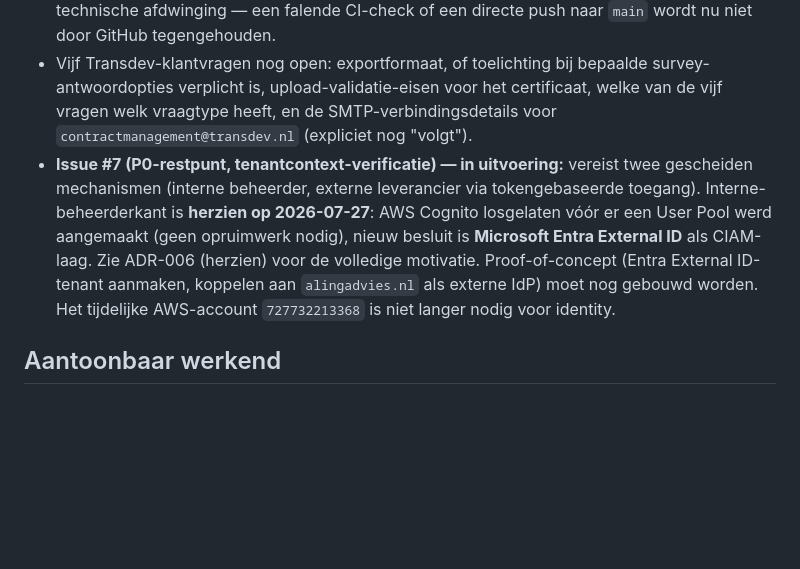
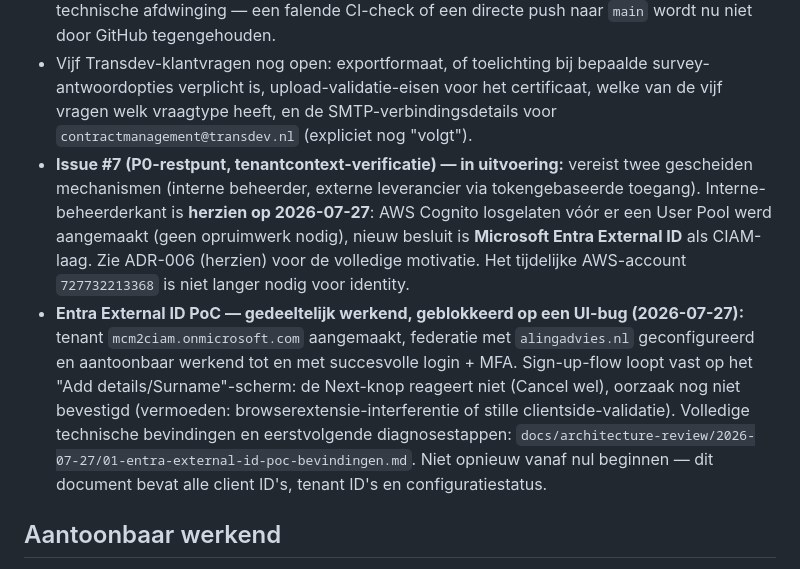
Before and after one commit to AlingAdvies/MCM2, a Markdown page: docs/STATUS.md, the part around the change. GitHub-like rendering; blank space fills up the shorter version.

Commit message:
docs: leg Entra External ID PoC-status vast (federatie werkt, UI-bug blokkeert sign-up)
Volledige technische bevindingen van de Entra External ID proof-of-
concept: tenant-opzet, app-registraties, client ID's, en wat
aantoonbaar werkt (federatie + MFA-login tot en met token-callback).

Sign-up-flow loopt vast op het attribute-collection-scherm (Next-knop
reageert niet, Cancel wel) - oorzaak nog niet bevestigd. Vastgelegd
zodat een volgende sessie niet opnieuw vanaf nul hoeft te beginnen.

Co-Authored-By: Claude Sonnet 5 <noreply@anthropic.com>

```diff
--- a/docs/STATUS.md
+++ b/docs/STATUS.md
@@ -23,7 +23,8 @@ Transdev Vendor IT Compliance Survey als eerste verticale MVP-slice.
 - CI dekt format/lint/typecheck én de RLS-isolatietest (zie hieronder). Geen `docker build` of de volledige `npm test`/`npm run build` in CI — expliciet uitgesteld tot na de Prisma 6/Drizzle-spike (ADR-007).
 - Geen branch-protection op `main`: technisch geblokkeerd, niet vergeten. GitHub Branch Protection op een privérepository vereist een betaald plan (Pro/Team) voor de organisatie `AlingAdvies`; dat is nu niet actief (bevestigd via de GitHub API op 2026-07-27: `403 Upgrade to GitHub Pro or make this repository public`). Tot een upgrade is geregeld, is "nooit rechtstreeks op main werken" (MCM2-CLAUDE.md §10) uitsluitend een werkregel, geen technische afdwinging — een falende CI-check of een directe push naar `main` wordt nu niet door GitHub tegengehouden.
 - Vijf Transdev-klantvragen nog open: exportformaat, of toelichting bij bepaalde survey-antwoordopties verplicht is, upload-validatie-eisen voor het certificaat, welke van de vijf vragen welk vraagtype heeft, en de SMTP-verbindingsdetails voor `contractmanagement@transdev.nl` (expliciet nog "volgt").
-- **Issue #7 (P0-restpunt, tenantcontext-verificatie) — in uitvoering:** vereist twee gescheiden mechanismen (interne beheerder, externe leverancier via tokengebaseerde toegang). Interne-beheerderkant is **herzien op 2026-07-27**: AWS Cognito losgelaten vóór er een User Pool werd aangemaakt (geen opruimwerk nodig), nieuw besluit is **Microsoft Entra External ID** als CIAM-laag. Zie ADR-006 (herzien) voor de volledige motivatie. Proof-of-concept (Entra External ID-tenant aanmaken, koppelen aan `alingadvies.nl` als externe IdP) moet nog gebouwd worden. Het tijdelijke AWS-account `727732213368` is niet langer nodig voor identity.
+- **Issue #7 (P0-restpunt, tenantcontext-verificatie) — in uitvoering:** vereist twee gescheiden mechanismen (interne beheerder, externe leverancier via tokengebaseerde toegang). Interne-beheerderkant is **herzien op 2026-07-27**: AWS Cognito losgelaten vóór er een User Pool werd aangemaakt (geen opruimwerk nodig), nieuw besluit is **Microsoft Entra External ID** als CIAM-laag. Zie ADR-006 (herzien) voor de volledige motivatie. Het tijdelijke AWS-account `727732213368` is niet langer nodig voor identity.
+- **Entra External ID PoC — gedeeltelijk werkend, geblokkeerd op een UI-bug (2026-07-27):** tenant `mcm2ciam.onmicrosoft.com` aangemaakt, federatie met `alingadvies.nl` geconfigureerd en aantoonbaar werkend tot en met succesvolle login + MFA. Sign-up-flow loopt vast op het "Add details/Surname"-scherm: de Next-knop reageert niet (Cancel wel), oorzaak nog niet bevestigd (vermoeden: browserextensie-interferentie of stille clientside-validatie). Volledige technische bevindingen en eerstvolgende diagnosestappen: `docs/architecture-review/2026-07-27/01-entra-external-id-poc-bevindingen.md`. Niet opnieuw vanaf nul beginnen — dit document bevat alle client ID's, tenant ID's en configuratiestatus.
 
 ## Aantoonbaar werkend
 
```
Also changed, not shown: 1 other file.
